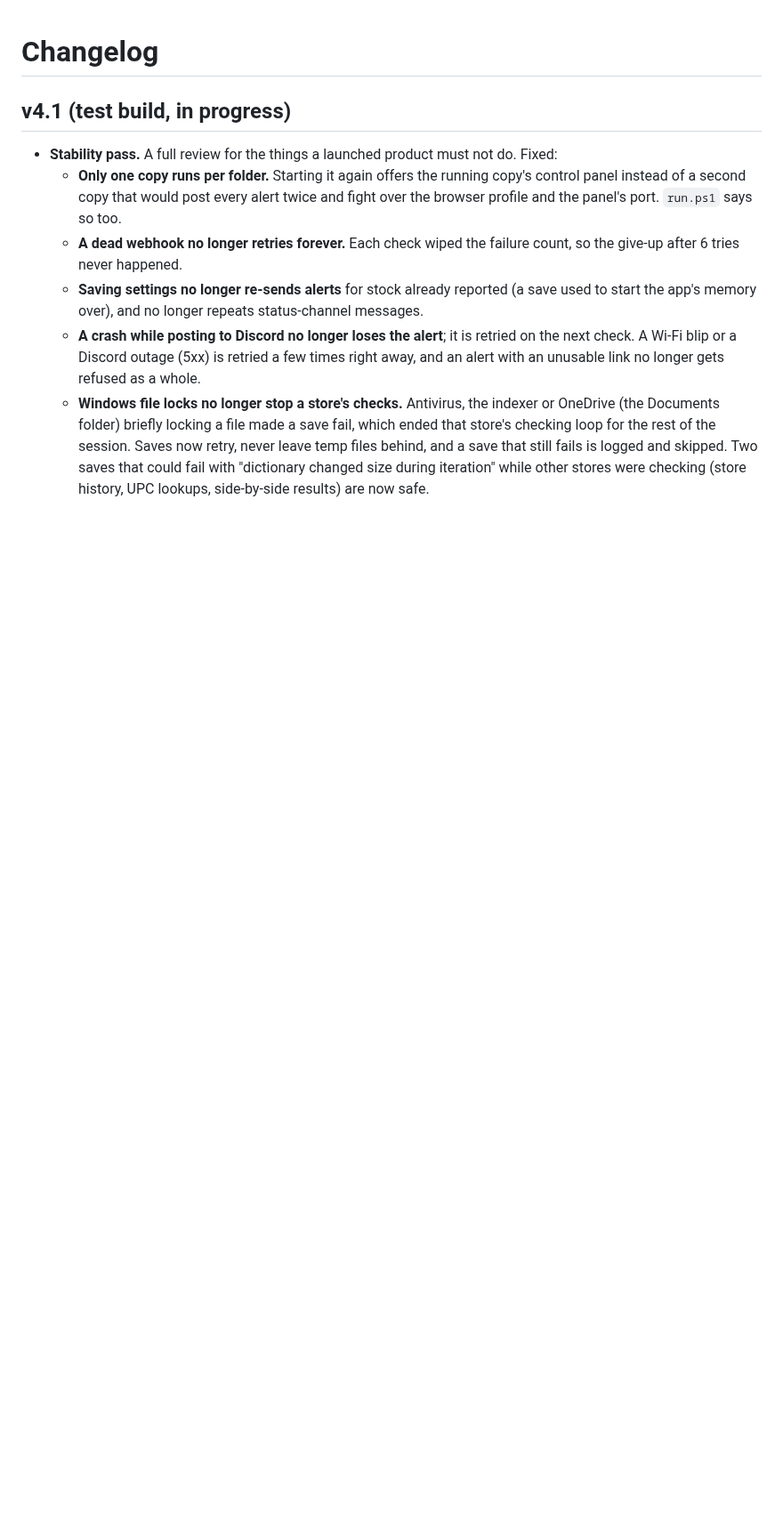
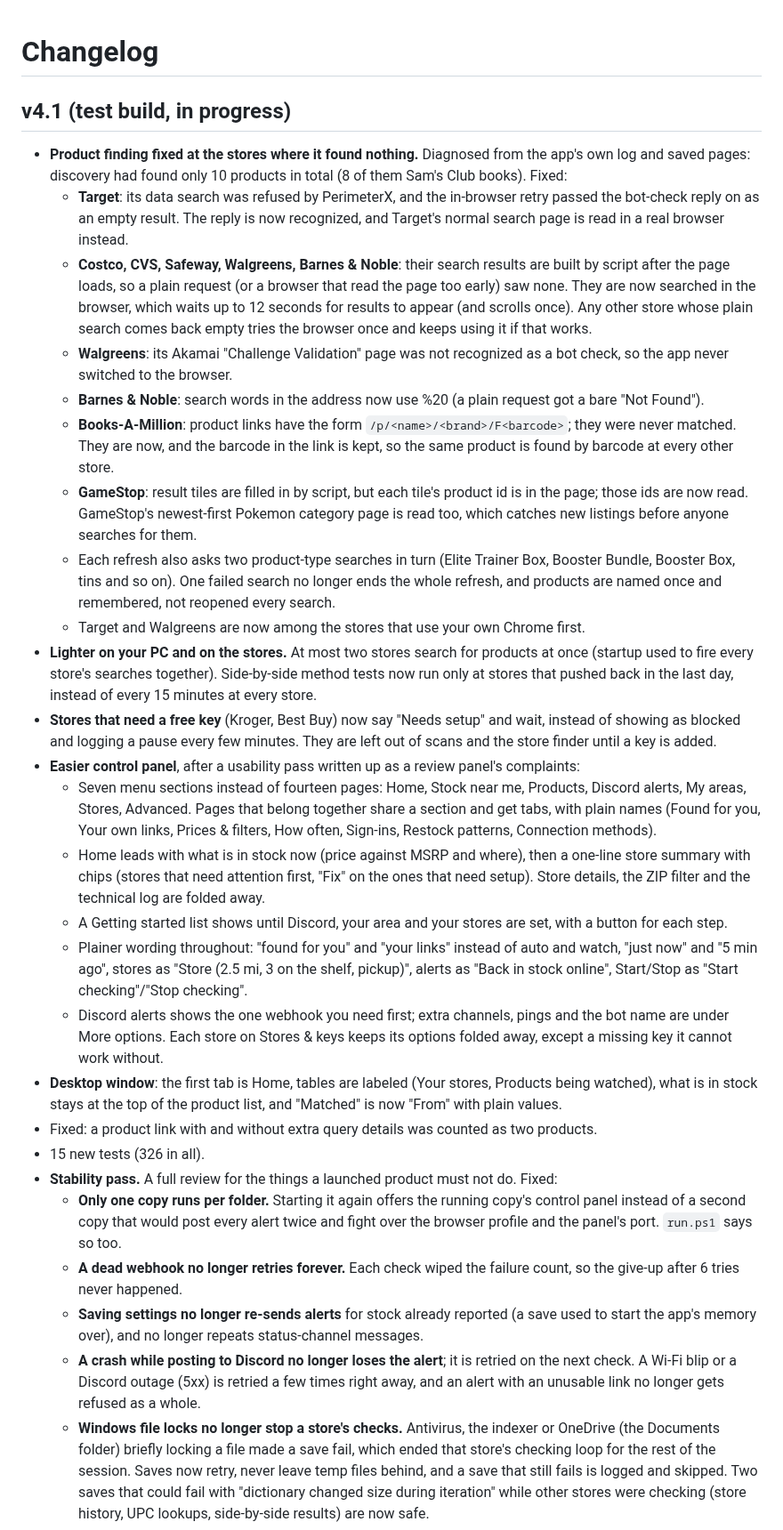
Before and after one commit to xgrindley/Searchemon, a Markdown page: CHANGELOG.md, the part around the change. Shown at 89% size. Drawn GitHub-style; blank space fills up the shorter version.

```diff
--- a/CHANGELOG.md
+++ b/CHANGELOG.md
@@ -1,6 +1,43 @@
 # Changelog
 
 ## v4.1 (test build, in progress)
+- **Product finding fixed at the stores where it found nothing.** Diagnosed from the app's own log and saved pages: discovery had
+  found only 10 products in total (8 of them Sam's Club books). Fixed:
+  - **Target**: its data search was refused by PerimeterX, and the in-browser retry passed the bot-check reply on as an empty
+    result. The reply is now recognized, and Target's normal search page is read in a real browser instead.
+  - **Costco, CVS, Safeway, Walgreens, Barnes & Noble**: their search results are built by script after the page loads, so a plain
+    request (or a browser that read the page too early) saw none. They are now searched in the browser, which waits up to 12
+    seconds for results to appear (and scrolls once). Any other store whose plain search comes back empty tries the browser once
+    and keeps using it if that works.
+  - **Walgreens**: its Akamai "Challenge Validation" page was not recognized as a bot check, so the app never switched to the browser.
+  - **Barnes & Noble**: search words in the address now use %20 (a plain request got a bare "Not Found").
+  - **Books-A-Million**: product links have the form `/p/<name>/<brand>/F<barcode>`; they were never matched. They are now, and the
+    barcode in the link is kept, so the same product is found by barcode at every other store.
+  - **GameStop**: result tiles are filled in by script, but each tile's product id is in the page; those ids are now read. GameStop's
+    newest-first Pokemon category page is read too, which catches new listings before anyone searches for them.
+  - Each refresh also asks two product-type searches in turn (Elite Trainer Box, Booster Bundle, Booster Box, tins and so on).
+    One failed search no longer ends the whole refresh, and products are named once and remembered, not reopened every search.
+  - Target and Walgreens are now among the stores that use your own Chrome first.
+- **Lighter on your PC and on the stores.** At most two stores search for products at once (startup used to fire every store's
+  searches together). Side-by-side method tests now run only at stores that pushed back in the last day, instead of every
+  15 minutes at every store.
+- **Stores that need a free key** (Kroger, Best Buy) now say "Needs setup" and wait, instead of showing as blocked and logging a
+  pause every few minutes. They are left out of scans and the store finder until a key is added.
+- **Easier control panel**, after a usability pass written up as a review panel's complaints:
+  - Seven menu sections instead of fourteen pages: Home, Stock near me, Products, Discord alerts, My areas, Stores, Advanced.
+    Pages that belong together share a section and get tabs, with plain names (Found for you, Your own links, Prices & filters,
+    How often, Sign-ins, Restock patterns, Connection methods).
+  - Home leads with what is in stock now (price against MSRP and where), then a one-line store summary with chips (stores that need
+    attention first, "Fix" on the ones that need setup). Store details, the ZIP filter and the technical log are folded away.
+  - A Getting started list shows until Discord, your area and your stores are set, with a button for each step.
+  - Plainer wording throughout: "found for you" and "your links" instead of auto and watch, "just now" and "5 min ago", stores
+    as "Store (2.5 mi, 3 on the shelf, pickup)", alerts as "Back in stock online", Start/Stop as "Start checking"/"Stop checking".
+  - Discord alerts shows the one webhook you need first; extra channels, pings and the bot name are under More options. Each store
+    on Stores & keys keeps its options folded away, except a missing key it cannot work without.
+- **Desktop window**: the first tab is Home, tables are labeled (Your stores, Products being watched), what is in stock stays at
+  the top of the product list, and "Matched" is now "From" with plain values.
+- Fixed: a product link with and without extra query details was counted as two products.
+- 15 new tests (326 in all).
 - **Stability pass.** A full review for the things a launched product must not do. Fixed:
   - **Only one copy runs per folder.** Starting it again offers the running copy's control panel instead of a second copy that
     would post every alert twice and fight over the browser profile and the panel's port. `run.ps1` says so too.
```
Also changed, not shown: README.md (+23 -22 lines), docs/img/dashboard.png, 15 other files.
